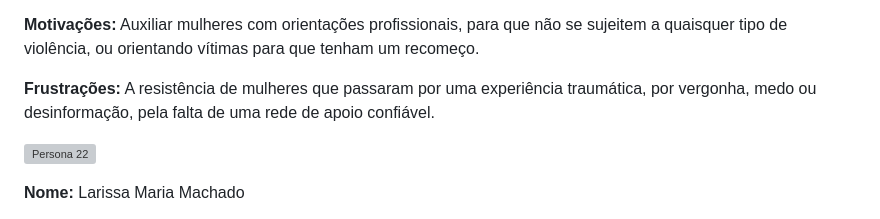
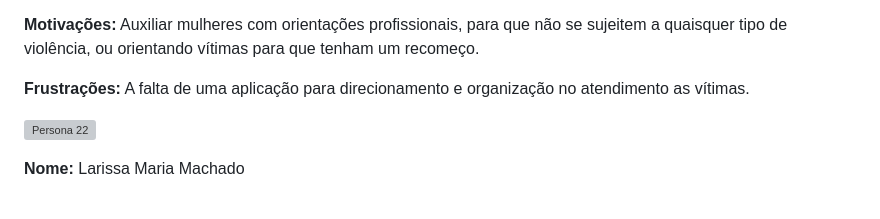
Before and after one commit to ICEI-PUC-Minas-PMV-ADS/Artemis, a Markdown page: documentos/02-Especificação do Projeto.md, the part around one of its changes. Rendered like a GitHub page; grey boxes are pictures that could not be loaded.

Commit message:
Update 02-Especificação do Projeto.md
Alteração na descrição da "Frustração" da Persona 1 & implementação da imagem da Persona 3

```diff
--- a/documentos/02-Especificação do Projeto.md
+++ b/documentos/02-Especificação do Projeto.md
@@ -25,7 +25,7 @@ A partir da descrição do público-alvo do Documento de Contexto foi feito um a
 
 **Motivações:** Auxiliar mulheres com orientações profissionais, para que não se sujeitem a quaisquer tipo de violência, ou orientando vítimas para que tenham um recomeço.
 
-**Frustrações:** A resistência de mulheres que passaram por uma experiência traumática, por vergonha, medo ou desinformação, pela falta de uma rede de apoio confiável.
+**Frustrações:** A falta de uma aplicação para direcionamento e organização no atendimento as vítimas.
 
 
  ![Persona 22](https://user-images.githubusercontent.com/128602472/229167298-d983987c-bd1d-430a-8f54-b09d832ee35f.jpg)
```
Also changed, not shown: other parts of documentos/02-Especificação do Projeto.md (+4 -0 lines).
